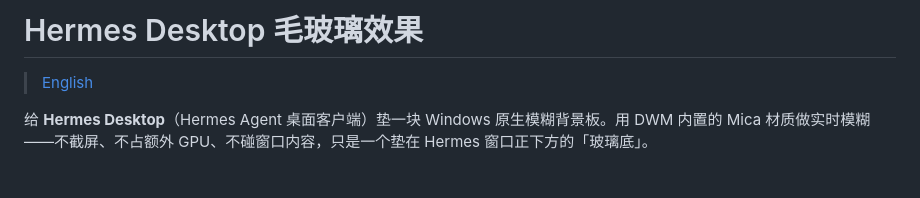
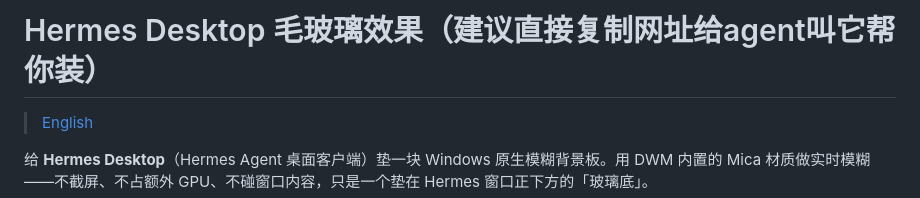
Before and after one commit to WYH66666666/Mica-effect-for-hermes-desktop, a Markdown page: README.md, the part around the change. Rendered like a GitHub page; blank space fills up the shorter version.

```diff
--- a/README.md
+++ b/README.md
@@ -1,4 +1,4 @@
-# Hermes Desktop 毛玻璃效果
+# Hermes Desktop 毛玻璃效果（建议直接复制网址给agent叫它帮你装）
 
 > [English](README.en.md)
 
```
